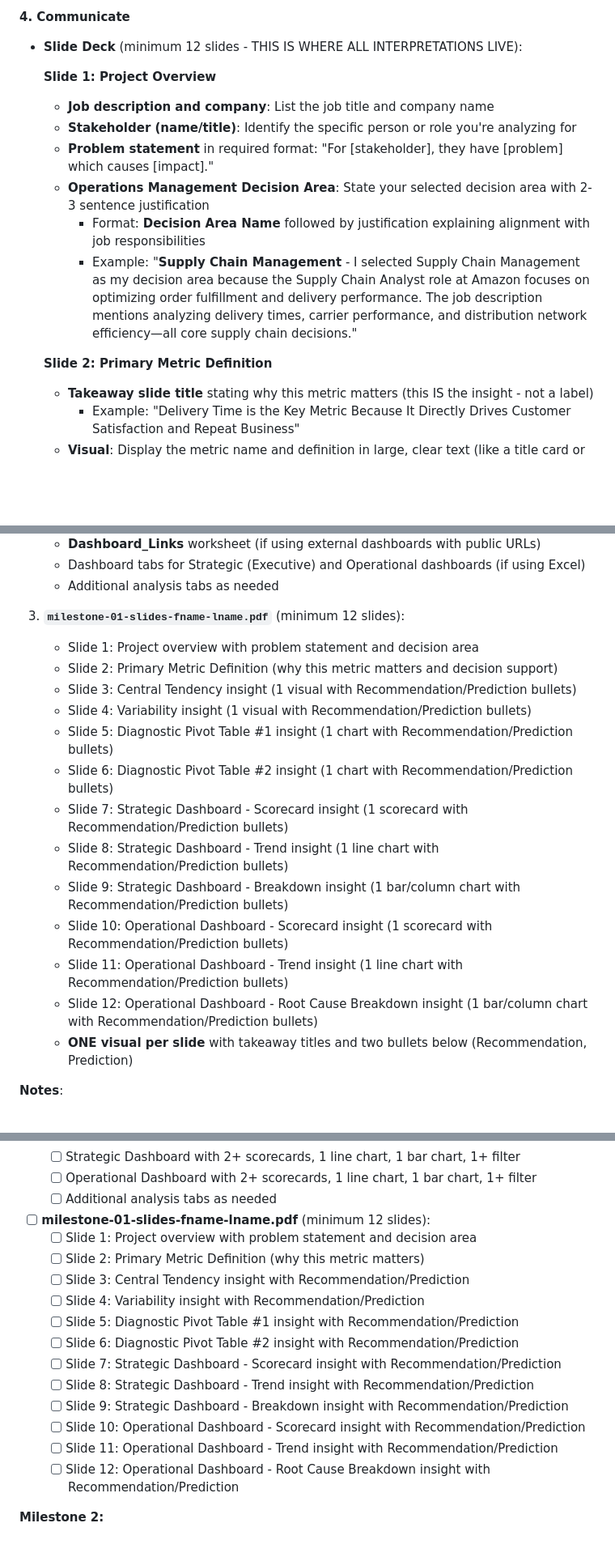
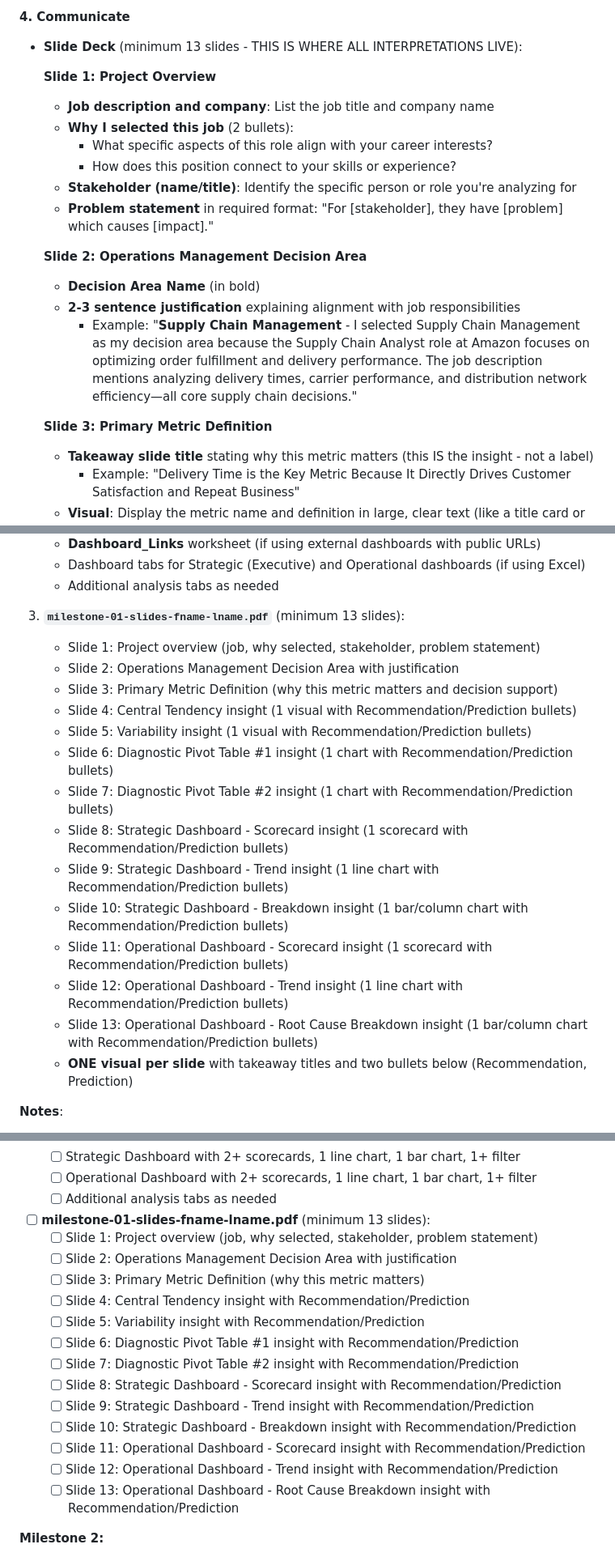
Before and after one commit to lontok/bcor-3750, a Markdown page: project/project-requirements.md, 3 parts joined by grey strips. Shown at 81% size. GitHub-like rendering; blank space fills up the shorter version.

Commit message:
Update project requirements structure and content
- Remove "IMPORTANT: Understanding the Two-Deliverable System" header
- Remove "Requirement:" prefix from job description selection section
- Update job posting filename from company-role-YYYYMMDD.pdf to job-posting-fname-lname.pdf
- Split Slide 1 into two slides:
  - Slide 1: Project Overview (job, why selected, stakeholder, problem statement)
  - Slide 2: Operations Management Decision Area (separate slide with justification)
- Add "Why I selected this job" (2 bullets) to Slide 1
- Renumber all subsequent slides (Primary Metric is now Slide 3, etc.)
- Update minimum slide count from 12 to 13 slides
- Update all submission file lists and appendix checklist to reflect new structure

```diff
--- a/project/project-requirements.md
+++ b/project/project-requirements.md
@@ -718,18 +716,24 @@ You have two options for creating your dashboards:
 
 **4. Communicate**
 
-- **Slide Deck** (minimum 12 slides - THIS IS WHERE ALL INTERPRETATIONS LIVE):
+- **Slide Deck** (minimum 13 slides - THIS IS WHERE ALL INTERPRETATIONS LIVE):
 
   **Slide 1: Project Overview**
 
   - **Job description and company**: List the job title and company name
+  - **Why I selected this job** (2 bullets):
+    - What specific aspects of this role align with your career interests?
+    - How does this position connect to your skills or experience?
   - **Stakeholder (name/title)**: Identify the specific person or role you're analyzing for
   - **Problem statement** in required format: "For [stakeholder], they have [problem] which causes [impact]."
-  - **Operations Management Decision Area**: State your selected decision area with 2-3 sentence justification
-    - Format: **Decision Area Name** followed by justification explaining alignment with job responsibilities
+
+  **Slide 2: Operations Management Decision Area**
+
+  - **Decision Area Name** (in bold)
+  - **2-3 sentence justification** explaining alignment with job responsibilities
     - Example: "**Supply Chain Management** - I selected Supply Chain Management as my decision area because the Supply Chain Analyst role at Amazon focuses on optimizing order fulfillment and delivery performance. The job description mentions analyzing delivery times, carrier performance, and distribution network efficiency—all core supply chain decisions."
 
-  **Slide 2: Primary Metric Definition**
+  **Slide 3: Primary Metric Definition**
 
   - **Takeaway slide title** stating why this metric matters (this IS the insight - not a label)
     - Example: "Delivery Time is the Key Metric Because It Directly Drives Customer Satisfaction and Repeat Business"
@@ -866,19 +870,20 @@ Upload to Brightspace by **Monday, October 13, 2025, 11:59 PM**:
    - Dashboard tabs for Strategic (Executive) and Operational dashboards (if using Excel)
    - Additional analysis tabs as needed
 
-3. **`milestone-01-slides-fname-lname.pdf`** (minimum 12 slides):
-   - Slide 1: Project overview with problem statement and decision area
-   - Slide 2: Primary Metric Definition (why this metric matters and decision support)
-   - Slide 3: Central Tendency insight (1 visual with Recommendation/Prediction bullets)
-   - Slide 4: Variability insight (1 visual with Recommendation/Prediction bullets)
-   - Slide 5: Diagnostic Pivot Table #1 insight (1 chart with Recommendation/Prediction bullets)
-   - Slide 6: Diagnostic Pivot Table #2 insight (1 chart with Recommendation/Prediction bullets)
-   - Slide 7: Strategic Dashboard - Scorecard insight (1 scorecard with Recommendation/Prediction bullets)
-   - Slide 8: Strategic Dashboard - Trend insight (1 line chart with Recommendation/Prediction bullets)
-   - Slide 9: Strategic Dashboard - Breakdown insight (1 bar/column chart with Recommendation/Prediction bullets)
-   - Slide 10: Operational Dashboard - Scorecard insight (1 scorecard with Recommendation/Prediction bullets)
-   - Slide 11: Operational Dashboard - Trend insight (1 line chart with Recommendation/Prediction bullets)
-   - Slide 12: Operational Dashboard - Root Cause Breakdown insight (1 bar/column chart with Recommendation/Prediction bullets)
+3. **`milestone-01-slides-fname-lname.pdf`** (minimum 13 slides):
+   - Slide 1: Project overview (job, why selected, stakeholder, problem statement)
+   - Slide 2: Operations Management Decision Area with justification
+   - Slide 3: Primary Metric Definition (why this metric matters and decision support)
+   - Slide 4: Central Tendency insight (1 visual with Recommendation/Prediction bullets)
+   - Slide 5: Variability insight (1 visual with Recommendation/Prediction bullets)
+   - Slide 6: Diagnostic Pivot Table #1 insight (1 chart with Recommendation/Prediction bullets)
+   - Slide 7: Diagnostic Pivot Table #2 insight (1 chart with Recommendation/Prediction bullets)
+   - Slide 8: Strategic Dashboard - Scorecard insight (1 scorecard with Recommendation/Prediction bullets)
+   - Slide 9: Strategic Dashboard - Trend insight (1 line chart with Recommendation/Prediction bullets)
+   - Slide 10: Strategic Dashboard - Breakdown insight (1 bar/column chart with Recommendation/Prediction bullets)
+   - Slide 11: Operational Dashboard - Scorecard insight (1 scorecard with Recommendation/Prediction bullets)
+   - Slide 12: Operational Dashboard - Trend insight (1 line chart with Recommendation/Prediction bullets)
+   - Slide 13: Operational Dashboard - Root Cause Breakdown insight (1 bar/column chart with Recommendation/Prediction bullets)
    - **ONE visual per slide** with takeaway titles and two bullets below (Recommendation, Prediction)
 
 **Notes**:
@@ -1581,19 +1586,20 @@ Good luck! Use office hours. Start early. Make it something you're proud to show
   - [ ] Strategic Dashboard with 2+ scorecards, 1 line chart, 1 bar chart, 1+ filter
   - [ ] Operational Dashboard with 2+ scorecards, 1 line chart, 1 bar chart, 1+ filter
   - [ ] Additional analysis tabs as needed
-- [ ] **milestone-01-slides-fname-lname.pdf** (minimum 12 slides):
-  - [ ] Slide 1: Project overview with problem statement and decision area
-  - [ ] Slide 2: Primary Metric Definition (why this metric matters)
-  - [ ] Slide 3: Central Tendency insight with Recommendation/Prediction
-  - [ ] Slide 4: Variability insight with Recommendation/Prediction
-  - [ ] Slide 5: Diagnostic Pivot Table #1 insight with Recommendation/Prediction
-  - [ ] Slide 6: Diagnostic Pivot Table #2 insight with Recommendation/Prediction
-  - [ ] Slide 7: Strategic Dashboard - Scorecard insight with Recommendation/Prediction
-  - [ ] Slide 8: Strategic Dashboard - Trend insight with Recommendation/Prediction
-  - [ ] Slide 9: Strategic Dashboard - Breakdown insight with Recommendation/Prediction
-  - [ ] Slide 10: Operational Dashboard - Scorecard insight with Recommendation/Prediction
-  - [ ] Slide 11: Operational Dashboard - Trend insight with Recommendation/Prediction
-  - [ ] Slide 12: Operational Dashboard - Root Cause Breakdown insight with Recommendation/Prediction
+- [ ] **milestone-01-slides-fname-lname.pdf** (minimum 13 slides):
+  - [ ] Slide 1: Project overview (job, why selected, stakeholder, problem statement)
+  - [ ] Slide 2: Operations Management Decision Area with justification
+  - [ ] Slide 3: Primary Metric Definition (why this metric matters)
+  - [ ] Slide 4: Central Tendency insight with Recommendation/Prediction
+  - [ ] Slide 5: Variability insight with Recommendation/Prediction
+  - [ ] Slide 6: Diagnostic Pivot Table #1 insight with Recommendation/Prediction
+  - [ ] Slide 7: Diagnostic Pivot Table #2 insight with Recommendation/Prediction
+  - [ ] Slide 8: Strategic Dashboard - Scorecard insight with Recommendation/Prediction
+  - [ ] Slide 9: Strategic Dashboard - Trend insight with Recommendation/Prediction
+  - [ ] Slide 10: Strategic Dashboard - Breakdown insight with Recommendation/Prediction
+  - [ ] Slide 11: Operational Dashboard - Scorecard insight with Recommendation/Prediction
+  - [ ] Slide 12: Operational Dashboard - Trend insight with Recommendation/Prediction
+  - [ ] Slide 13: Operational Dashboard - Root Cause Breakdown insight with Recommendation/Prediction
 
 **Milestone 2:**
 
```
Also changed, not shown: other parts of project/project-requirements.md (+12 -14 lines).
